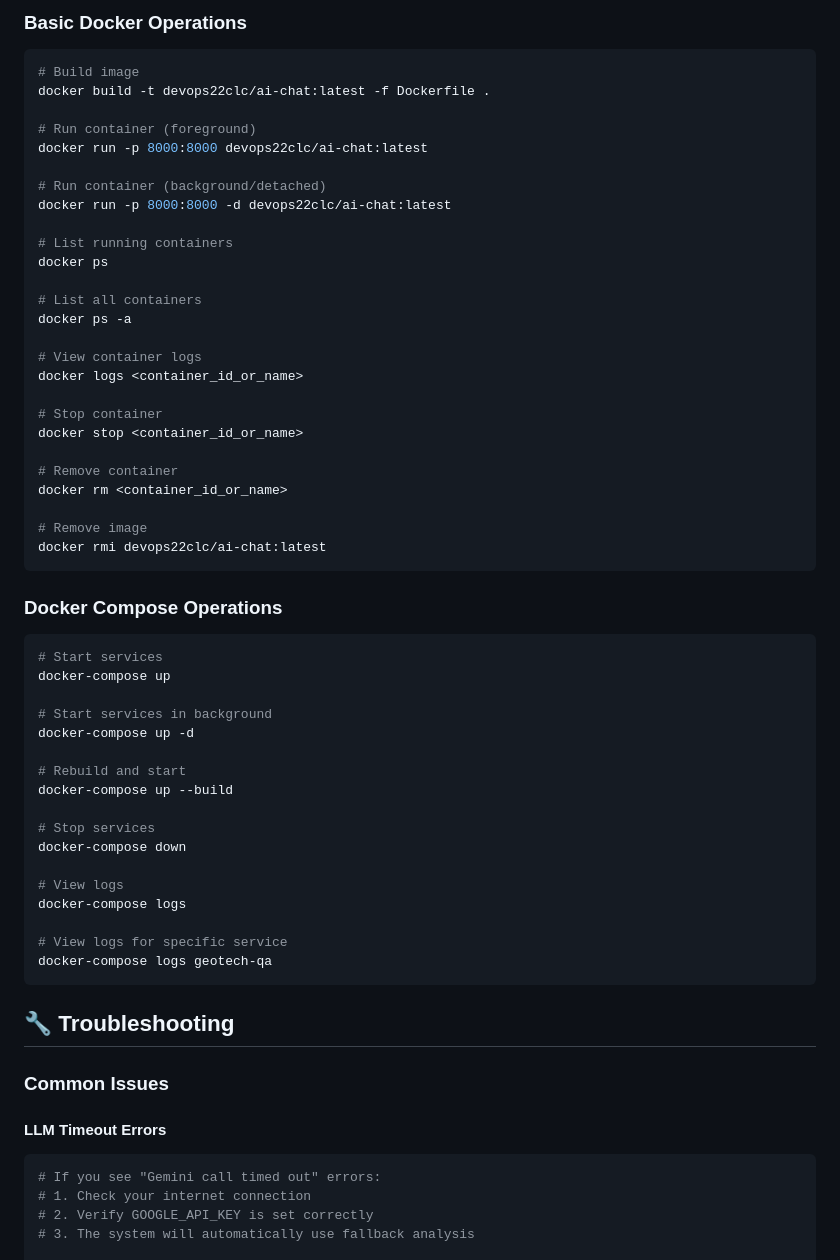
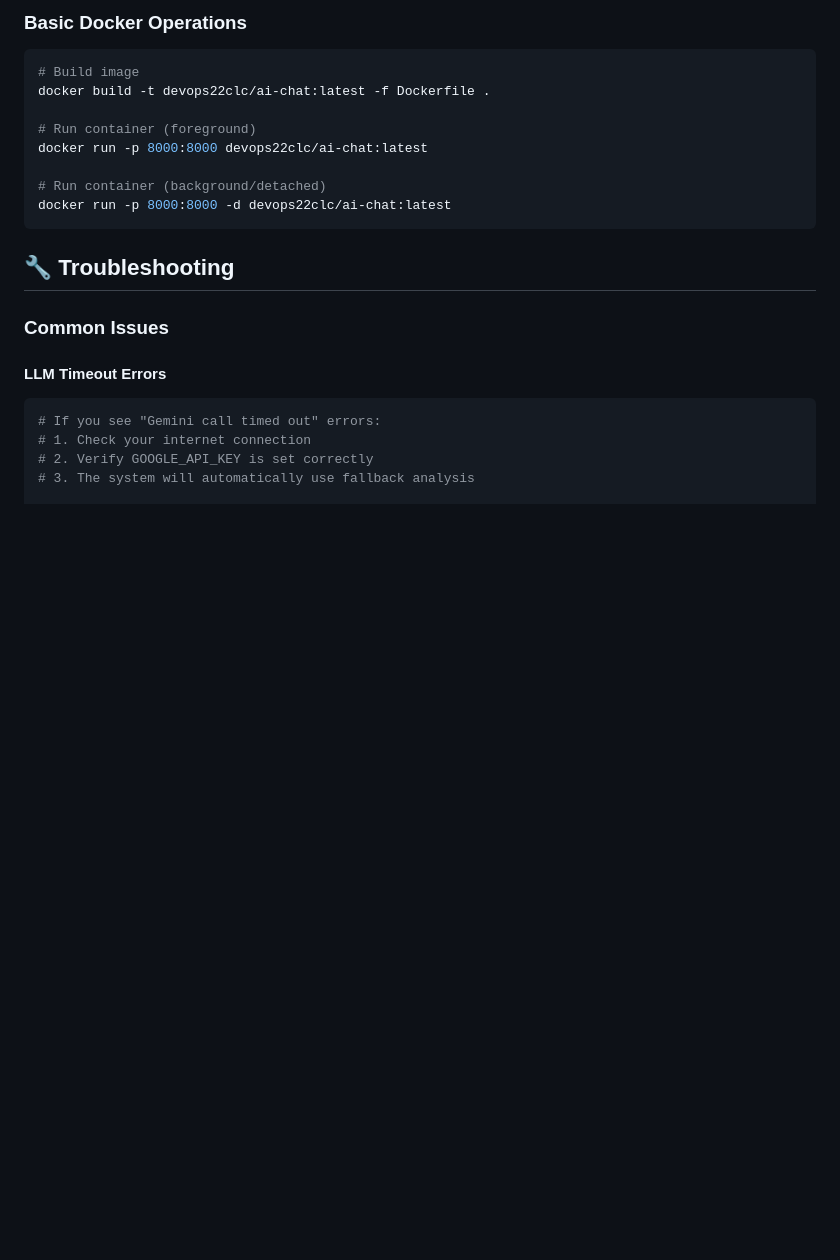
Before and after one commit to Be-Tap-Code/Agent-assignment, a Markdown page: README.md, the part around the change. Drawn GitHub-style; blank space fills up the shorter version.

````diff
--- a/README.md
+++ b/README.md
@@ -101,45 +101,6 @@ docker run -p 8000:8000 devops22clc/ai-chat:latest
 
 # Run container (background/detached)
 docker run -p 8000:8000 -d devops22clc/ai-chat:latest
-
-# List running containers
-docker ps
-
-# List all containers
-docker ps -a
-
-# View container logs
-docker logs <container_id_or_name>
-
-# Stop container
-docker stop <container_id_or_name>
-
-# Remove container
-docker rm <container_id_or_name>
-
-# Remove image
-docker rmi devops22clc/ai-chat:latest
-```
-
-### **Docker Compose Operations**
-```bash
-# Start services
-docker-compose up
-
-# Start services in background
-docker-compose up -d
-
-# Rebuild and start
-docker-compose up --build
-
-# Stop services
-docker-compose down
-
-# View logs
-docker-compose logs
-
-# View logs for specific service
-docker-compose logs geotech-qa
 ```
 
 ## 🔧 Troubleshooting
````
